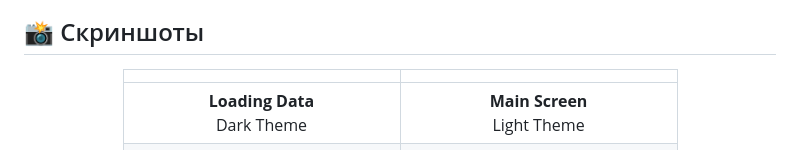
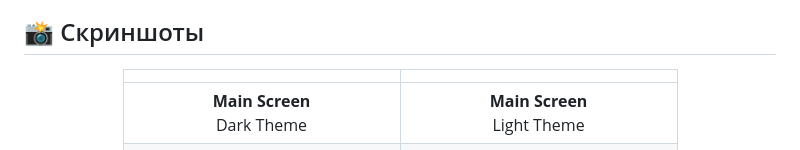
Before and after one commit to muhammadmajd/Kanban-Board, a Markdown page: README.md, the part around the change. GitHub-like rendering.

Commit message:
Merge remote changesd

```diff
--- a/README.md
+++ b/README.md
@@ -13,7 +13,7 @@
 
 |                                                | |
 |:----------------------------------------------:|:-------------------------:|
-|        **Loading Data** <br> Dark Theme        | **Main Screen** <br> Light Theme |
+|        **Main Screen** <br> Dark Theme        | **Main Screen** <br> Light Theme |
 | <img src="assets/screen/dark.png" width="250"> | <img src="assets/light.png" width="250"> |
 
 
```
